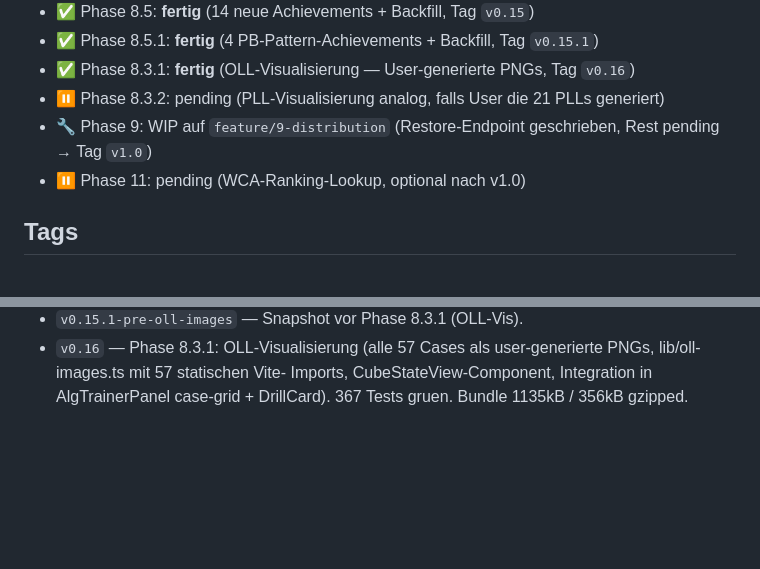
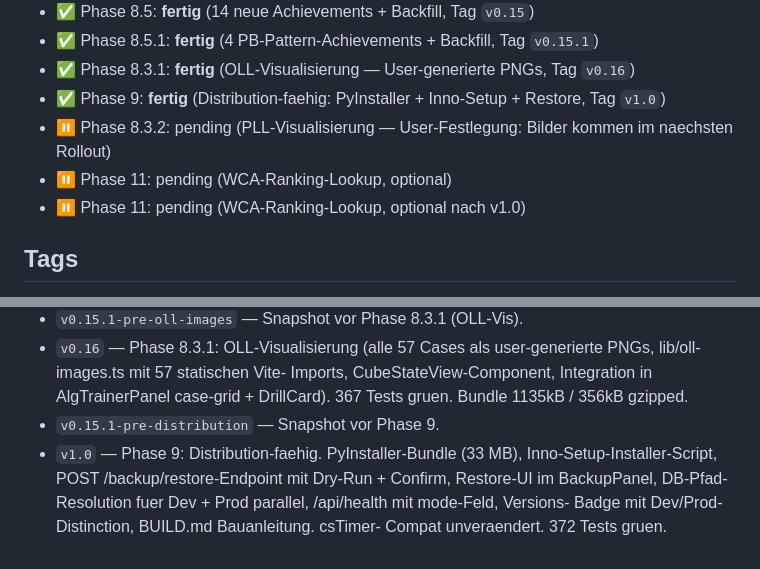
Before and after one commit to fischehaus/cubetracker, a Markdown page: ROADMAP.md, 2 parts joined by grey strips. Drawn GitHub-style; blank space fills up the shorter version.

```diff
--- a/ROADMAP.md
+++ b/ROADMAP.md
@@ -654,8 +706,9 @@ Feature-Set bewegen.
 - ✅ Phase 8.5: **fertig** (14 neue Achievements + Backfill, Tag `v0.15`)
 - ✅ Phase 8.5.1: **fertig** (4 PB-Pattern-Achievements + Backfill, Tag `v0.15.1`)
 - ✅ Phase 8.3.1: **fertig** (OLL-Visualisierung — User-generierte PNGs, Tag `v0.16`)
-- ⏸ Phase 8.3.2: pending (PLL-Visualisierung analog, falls User die 21 PLLs generiert)
-- 🔧 Phase 9: WIP auf `feature/9-distribution` (Restore-Endpoint geschrieben, Rest pending → Tag `v1.0`)
+- ✅ Phase 9: **fertig** (Distribution-faehig: PyInstaller + Inno-Setup + Restore, Tag `v1.0`)
+- ⏸ Phase 8.3.2: pending (PLL-Visualisierung — User-Festlegung: Bilder kommen im naechsten Rollout)
+- ⏸ Phase 11: pending (WCA-Ranking-Lookup, optional)
 - ⏸ Phase 11: pending (WCA-Ranking-Lookup, optional nach v1.0)
 
 ## Tags
@@ -741,3 +794,10 @@ Feature-Set bewegen.
   Imports, CubeStateView-Component, Integration in AlgTrainerPanel
   case-grid + DrillCard). 367 Tests gruen. Bundle 1135kB / 356kB
   gzipped.
+- `v0.15.1-pre-distribution` — Snapshot vor Phase 9.
+- `v1.0` — Phase 9: Distribution-faehig. PyInstaller-Bundle (33 MB),
+  Inno-Setup-Installer-Script, POST /backup/restore-Endpoint mit
+  Dry-Run + Confirm, Restore-UI im BackupPanel, DB-Pfad-Resolution
+  fuer Dev + Prod parallel, /api/health mit mode-Feld, Versions-
+  Badge mit Dev/Prod-Distinction, BUILD.md Bauanleitung. csTimer-
+  Compat unveraendert. 372 Tests gruen.
```
Also changed, not shown: other parts of ROADMAP.md (+52 -0 lines), NEXT_SESSION.md (+26 -24 lines).
